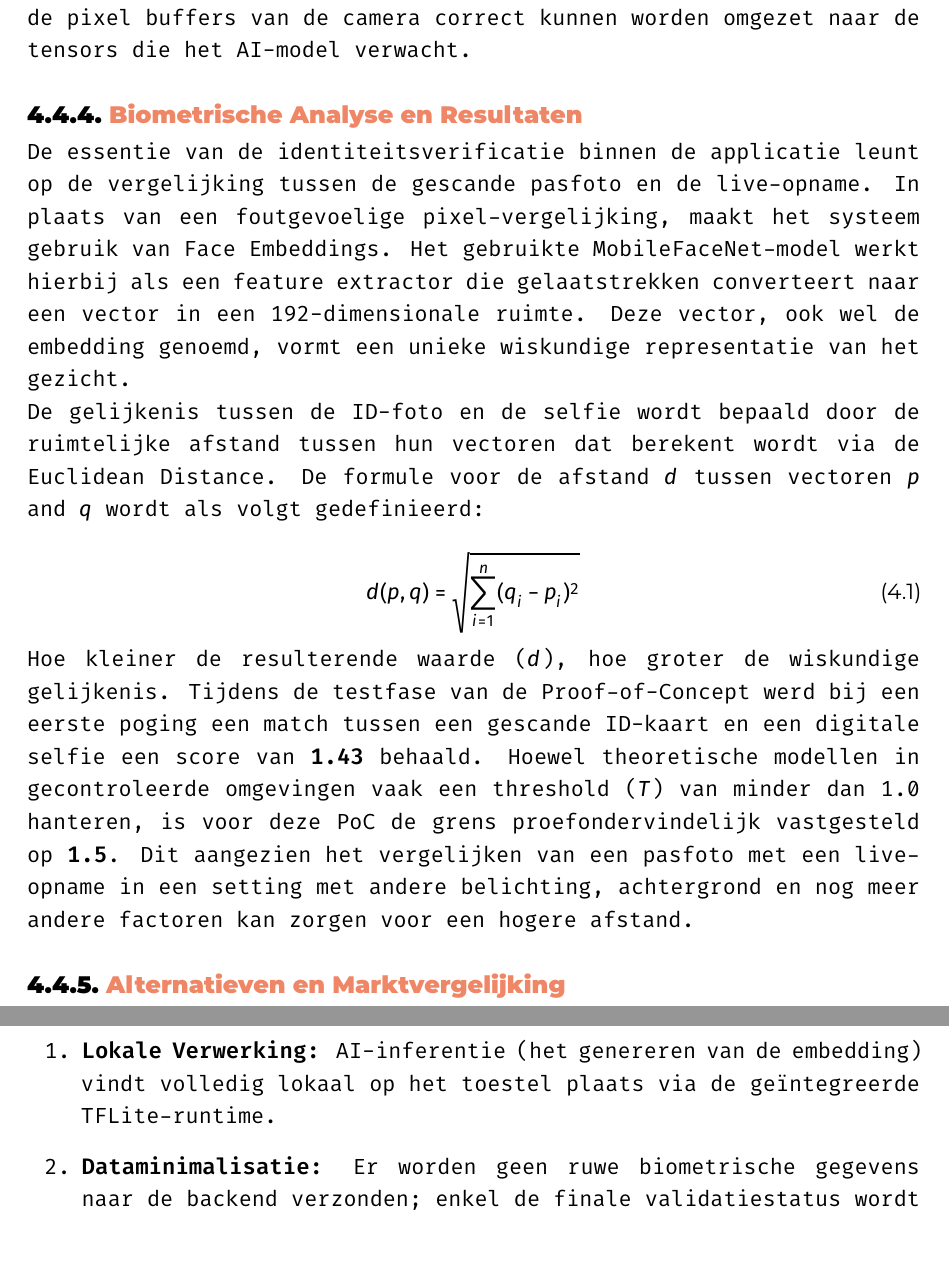
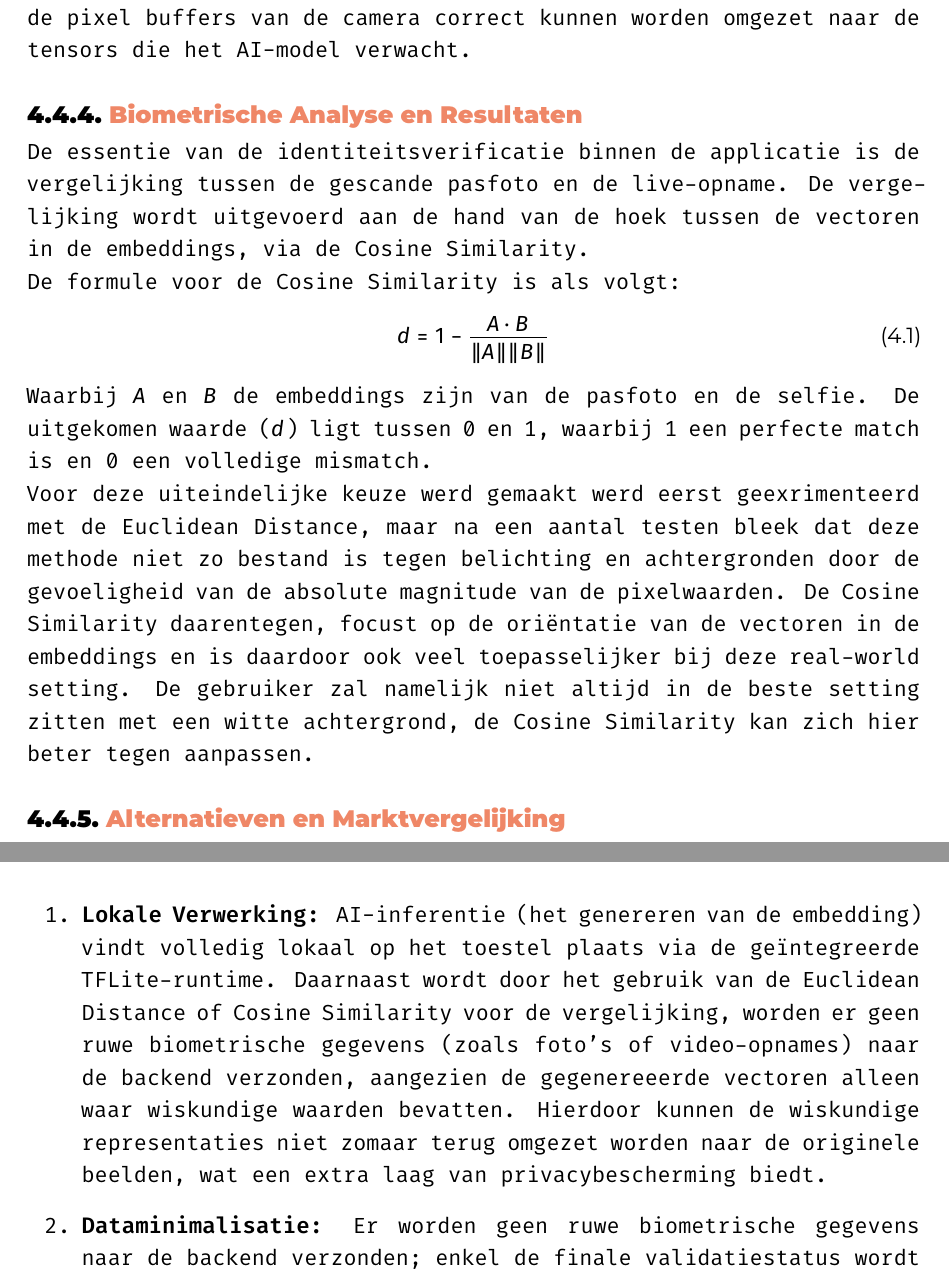
Before and after one commit to kirahamers/Bachelorproef25-26, a LaTeX thesis (bachproef/HamersKiraBP.tex, which reads bachproef/proofofconcept.tex): two parts of pages 35 and 36 of 48, joined at a grey line, cut so that both start at the same text. Compiled offline with XeLaTeX; a LaTeX package or settings file that is missing is left out.

Commit message:
poc kleine aanpassing

```diff
--- a/bachproef/proofofconcept.tex
+++ b/bachproef/proofofconcept.tex
@@ -142,21 +142,19 @@ Tijdens de ontwikkeling ontstond een versieconflict tussen de plugins \texttt{ca
 Dit zorgt ervoor dat de \textit{pixel buffers} van de camera correct kunnen worden omgezet naar de \textit{tensors} die het AI-model verwacht.
 
 \subsection{Biometrische Analyse en Resultaten}
-De essentie van de identiteitsverificatie binnen de applicatie leunt op de vergelijking tussen de gescande pasfoto en de live-opname.
-In plaats van een foutgevoelige pixel-vergelijking, maakt het systeem gebruik van \textit{Face Embeddings}.
-Het gebruikte MobileFaceNet-model werkt hierbij als een \textit{feature extractor} die gelaatstrekken converteert naar een vector in een 192-dimensionale ruimte.
-Deze vector, ook wel de \textit{embedding} genoemd, vormt een unieke wiskundige representatie van het gezicht.
+De essentie van de identiteitsverificatie binnen de applicatie is de vergelijking tussen de gescande pasfoto en de live-opname.
+De vergelijking wordt uitgevoerd aan de hand van de hoek tussen de vectoren in de embeddings, via de Cosine Similarity.
 
-De gelijkenis tussen de ID-foto en de selfie wordt bepaald door de ruimtelijke afstand tussen hun vectoren dat berekent wordt via de \textit{Euclidean Distance}. De formule voor de afstand $d$ tussen vectoren $p$ and $q$ wordt als volgt gedefinieerd:
+De formule voor de Cosine Similarity is als volgt:
+\begin{equation}
+    d = 1 - \frac{A \cdot B}{\|A\| \|B\|}
+\end{equation}
+Waarbij $A$ en $B$ de embeddings zijn van de pasfoto en de selfie. De uitgekomen waarde ($d$) ligt tussen 0 en 1, waarbij 1 een perfecte match is en 0 een volledige mismatch.
 
-\begin{equation}
-    d(p, q) = \sqrt{\sum_{i=1}^{n} (q_i - p_i)^2}
-\end{equation}
-
-Hoe kleiner de resulterende waarde ($d$), hoe groter de wiskundige gelijkenis.
-Tijdens de testfase van de Proof-of-Concept werd bij een eerste poging een match tussen een gescande ID-kaart en een digitale selfie een score van \textbf{1.43} behaald.
-Hoewel theoretische modellen in gecontroleerde omgevingen vaak een \textit{threshold} ($T$) van minder dan 1.0 hanteren, is voor deze PoC de grens proefondervindelijk vastgesteld op \textbf{1.5}.
-Dit aangezien het vergelijken van een pasfoto met een live-opname in een setting met andere belichting, achtergrond en nog meer andere factoren kan zorgen voor een hogere afstand.
+Voor deze uiteindelijke keuze werd gemaakt werd eerst geexrimenteerd met de Euclidean Distance,
+maar na een aantal testen bleek dat deze methode niet zo bestand is tegen belichting en achtergronden door de gevoeligheid van de absolute magnitude van de pixelwaarden.
+De Cosine Similarity daarentegen, focust op de oriëntatie van de vectoren in de embeddings en is daardoor ook veel toepasselijker bij deze real-world setting. De gebruiker zal namelijk niet altijd in de beste setting zitten met een witte achtergrond,
+de Cosine Similarity kan zich hier beter tegen aanpassen.
 
 \subsection{Alternatieven en Marktvergelijking}
 Tijdens de analysefase werden alternatieven zoals \textit{itsme®} en \textit{Smart-ID} overwogen. Hoewel deze diensten een hoge mate van zekerheid bieden,
@@ -164,6 +162,8 @@ zijn de bijhorende API-kosten en de noodzaak voor externe applicaties een drempe
 \section{GDPR-Conformiteit in de PoC}
 De PoC past het principe van \textit{privacy-by-design} toe door:
 \begin{enumerate}
-    \item \textbf{Lokale Verwerking:} AI-inferentie (het genereren van de embedding) vindt volledig lokaal op het toestel plaats via de geïntegreerde TFLite-runtime.
+    \item \textbf{Lokale Verwerking:} AI-inferentie (het genereren van de embedding) vindt volledig lokaal op het toestel plaats via de geïntegreerde TFLite-runtime. Daarnaast wordt
+    door het gebruik van de Euclidean Distance of Cosine Similarity voor de vergelijking, worden er geen ruwe biometrische gegevens (zoals foto's of video-opnames) naar de backend verzonden, aangezien de gegenereeerde vectoren alleen waar wiskundige waarden bevatten.
+    Hierdoor kunnen de wiskundige representaties niet zomaar terug omgezet worden naar de originele beelden, wat een extra laag van privacybescherming biedt.
     \item \textbf{Dataminimalisatie:} Er worden geen ruwe biometrische gegevens naar de backend verzonden; enkel de finale validatiestatus wordt opgeslagen. Hierdoor worden gevoelige gegevens nooit opgeslagen of buiten het toestel van de gebruiker gebruikt.
 \end{enumerate}
```
